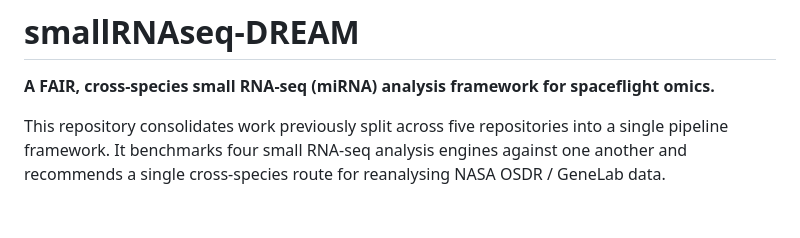
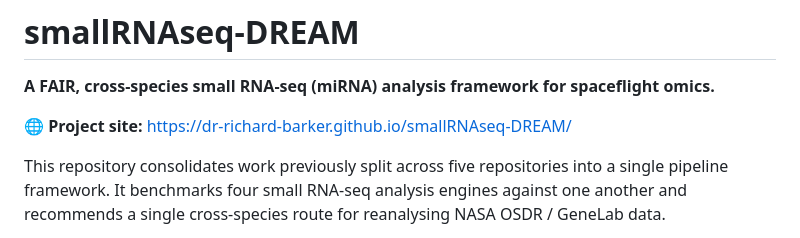
Before and after one commit to dr-richard-barker/smallRNAseq-DREAM, a Markdown page: README.md, the part around the change. Drawn GitHub-style; blank space fills up the shorter version.

Commit message:
Link the live GitHub Pages site from the README

```diff
--- a/README.md
+++ b/README.md
@@ -1,6 +1,8 @@
 # smallRNAseq-DREAM
 
 **A FAIR, cross-species small RNA-seq (miRNA) analysis framework for spaceflight omics.**
+
+🌐 **Project site:** https://dr-richard-barker.github.io/smallRNAseq-DREAM/
 
 This repository consolidates work previously split across five repositories into a
 single pipeline framework. It benchmarks four small RNA-seq analysis engines against
```
